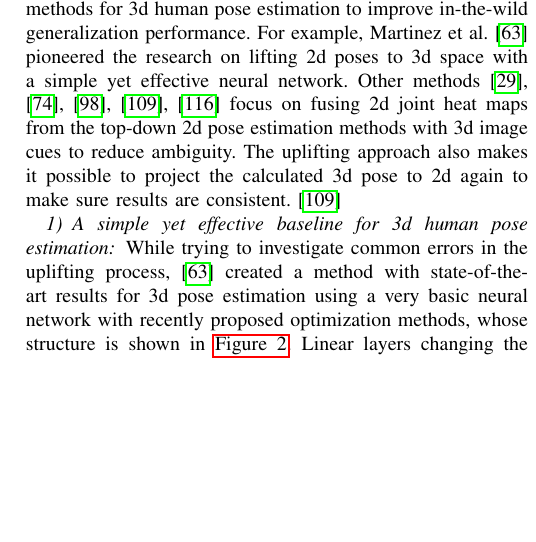
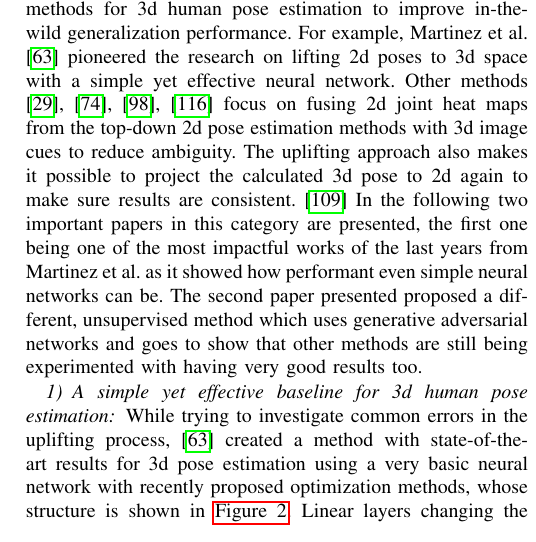
Before and after one commit to MaDoedel/hpe, a LaTeX paper (paper.tex, which reads sections/3d_estimation.tex): part of one column of page 8 of 15, cut so that both start at the same text, the shorter picture padded with empty space. The pictures show the PDF file paper.pdf that the author committed with the source.

```diff
--- a/sections/3d_estimation.tex
+++ b/sections/3d_estimation.tex
@@ -7,7 +7,7 @@
 \subsection{Lifting from 2D to 3D pose}
 For uplifting, recent work has proven statistical models such as (deep) neural networks themselves \cite{Tome_2017_CVPR, Martinez_2017_ICCV}, matching the estimated 2d pose with a database \cite{Chen_2017_CVPR} or triangulation using multiple viewpoints \cite{Dong_2019_CVPR} useful. In particular \cite{Martinez_2017_ICCV} shows that even very simple deep neural networks can be extraordinarily effective for uplifting 2d to 3d pose estimations, considering both computational resources and failure rate.
 \newline
-Inspired by various 2d human pose estimation algorithms, many studies have employed the outputs of 2d pose estimate methods for 3d human pose estimation to improve in-the-wild generalization performance. For example, Martinez et al. \cite{Martinez_2017_ICCV} pioneered the research on lifting 2d poses to 3d space with a simple yet effective neural network. Other methods \cite{park_3d_2016, wang_deep_2021, zhou_hemlets_2019, habibie_wild_2019, tekin_learning_2017} focus on fusing 2d joint heat maps from the top-down 2d pose estimation methods with 3d image cues to reduce ambiguity. The uplifting approach also makes it possible to project the calculated 3d pose to 2d again to make sure results are consistent. \cite{wang_deep_2021}
+Inspired by various 2d human pose estimation algorithms, many studies have employed the outputs of 2d pose estimate methods for 3d human pose estimation to improve in-the-wild generalization performance. For example, Martinez et al. \cite{Martinez_2017_ICCV} pioneered the research on lifting 2d poses to 3d space with a simple yet effective neural network. Other methods \cite{park_3d_2016, zhou_hemlets_2019, habibie_wild_2019, tekin_learning_2017} focus on fusing 2d joint heat maps from the top-down 2d pose estimation methods with 3d image cues to reduce ambiguity. The uplifting approach also makes it possible to project the calculated 3d pose to 2d again to make sure results are consistent. \cite{wang_deep_2021} In the following two important papers in this category are presented, the first one being one of the most impactful works of the last years from Martinez et al. as it showed how performant even simple neural networks can be. The second paper presented proposed a different, unsupervised method which uses generative adversarial networks and goes to show that other methods are still being experimented with having very good results too.
 
 \begin{figure*}[!htb]
 	\centering
@@ -19,7 +19,7 @@
 \begin{figure*}[!htb]
 	\centering
 	\includegraphics[scale=0.3]{3dpose/martinez_test_cases.png}
-	\caption{Test cases from \cite{Martinez_2017_ICCV}}
+	\caption{Test cases from \cite{Martinez_2017_ICCV}. The picture on the left is the original overlayed with the 2d pose estimation (shown in the middle), while the respective uplifted 3d pose is shown on the right. Most test cases yield good results, but there are some failures too as shown in the bottom row.}
 	\label{fig:martinez-test-cases}
 \end{figure*}
 
```
Also changed, not shown: paper.pdf, sections/3d_estimation.tex (4 more changed lines), 2 other files.
